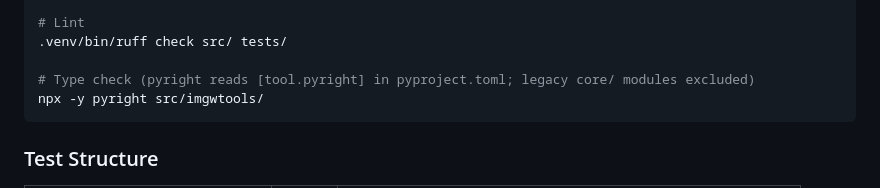
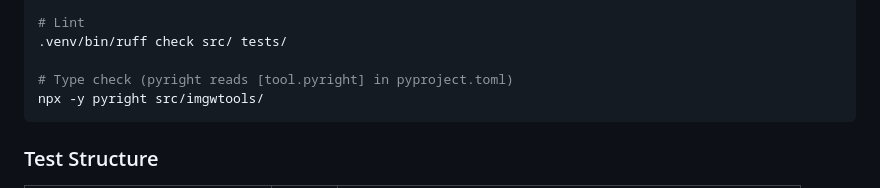
Before and after one commit to Daldek/IMGWTools, a Markdown page: CLAUDE.md, the part around the change. Drawn GitHub-style.

Commit message:
docs: aktualizacja komentarza o pyright w CLAUDE.md
Co-Authored-By: Claude Fable 5 <noreply@anthropic.com>

````diff
--- a/CLAUDE.md
+++ b/CLAUDE.md
@@ -458,7 +458,7 @@ test collection.
 # Lint
 .venv/bin/ruff check src/ tests/
 
-# Type check (pyright reads [tool.pyright] in pyproject.toml; legacy core/ modules excluded)
+# Type check (pyright reads [tool.pyright] in pyproject.toml)
 npx -y pyright src/imgwtools/
 ```
 
````
